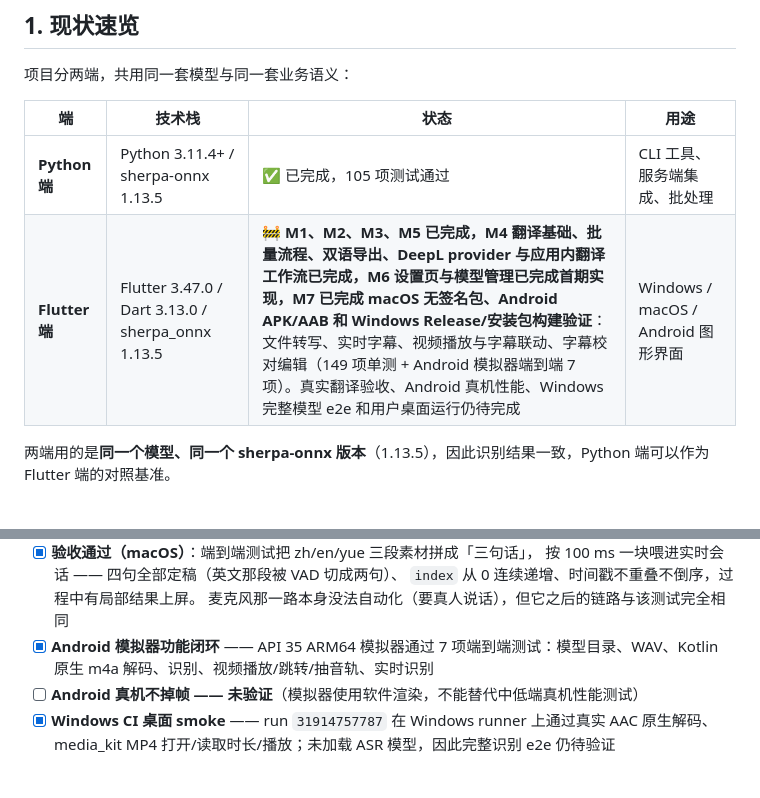
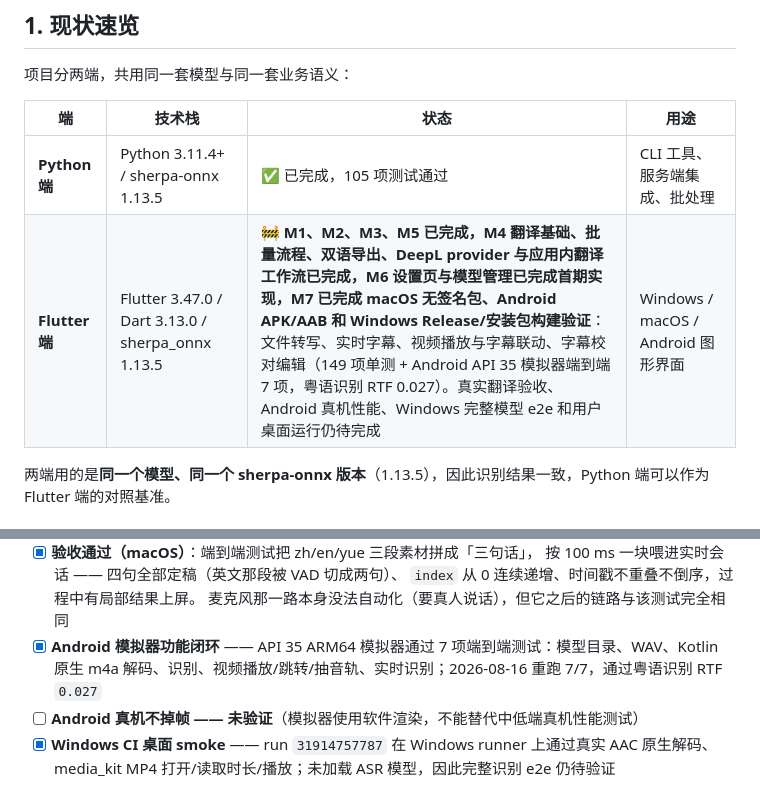
Before and after one commit to 2653533859/VoiceSmallASR, a Markdown page: DEVELOPMENT_PLAN.md, 2 parts joined by grey strips. Rendered like a GitHub page.

```diff
--- a/DEVELOPMENT_PLAN.md
+++ b/DEVELOPMENT_PLAN.md
@@ -9,7 +9,7 @@
 | 端 | 技术栈 | 状态 | 用途 |
 | --- | --- | --- | --- |
 | **Python 端** | Python 3.11.4+ / sherpa-onnx 1.13.5 | ✅ 已完成，105 项测试通过 | CLI 工具、服务端集成、批处理 |
-| **Flutter 端** | Flutter 3.47.0 / Dart 3.13.0 / sherpa_onnx 1.13.5 | 🚧 **M1、M2、M3、M5 已完成，M4 翻译基础、批量流程、双语导出、DeepL provider 与应用内翻译工作流已完成，M6 设置页与模型管理已完成首期实现，M7 已完成 macOS 无签名包、Android APK/AAB 和 Windows Release/安装包构建验证**：文件转写、实时字幕、视频播放与字幕联动、字幕校对编辑（149 项单测 + Android 模拟器端到端 7 项）。真实翻译验收、Android 真机性能、Windows 完整模型 e2e 和用户桌面运行仍待完成 | Windows / macOS / Android 图形界面 |
+| **Flutter 端** | Flutter 3.47.0 / Dart 3.13.0 / sherpa_onnx 1.13.5 | 🚧 **M1、M2、M3、M5 已完成，M4 翻译基础、批量流程、双语导出、DeepL provider 与应用内翻译工作流已完成，M6 设置页与模型管理已完成首期实现，M7 已完成 macOS 无签名包、Android APK/AAB 和 Windows Release/安装包构建验证**：文件转写、实时字幕、视频播放与字幕联动、字幕校对编辑（149 项单测 + Android API 35 模拟器端到端 7 项，粤语识别 RTF 0.027）。真实翻译验收、Android 真机性能、Windows 完整模型 e2e 和用户桌面运行仍待完成 | Windows / macOS / Android 图形界面 |
 
 两端用的是**同一个模型、同一个 sherpa-onnx 版本**（1.13.5），因此识别结果一致，Python 端可以作为 Flutter 端的对照基准。
 
@@ -301,7 +301,7 @@ macOS 路径不需要开发者模式，也不需要 Visual Studio —— 而且
       按 100 ms 一块喂进实时会话 —— 四句全部定稿（英文那段被 VAD 切成两句）、
       `index` 从 0 连续递增、时间戳不重叠不倒序，过程中有局部结果上屏。
       麦克风那一路本身没法自动化（要真人说话），但它之后的链路与该测试完全相同
-- [x] **Android 模拟器功能闭环** —— API 35 ARM64 模拟器通过 7 项端到端测试：模型目录、WAV、Kotlin 原生 m4a 解码、识别、视频播放/跳转/抽音轨、实时识别
+- [x] **Android 模拟器功能闭环** —— API 35 ARM64 模拟器通过 7 项端到端测试：模型目录、WAV、Kotlin 原生 m4a 解码、识别、视频播放/跳转/抽音轨、实时识别；2026-08-16 重跑 7/7，通过粤语识别 RTF `0.027`
 - [ ] **Android 真机不掉帧 —— 未验证**（模拟器使用软件渲染，不能替代中低端真机性能测试）
 - [x] **Windows CI 桌面 smoke** —— run `31914757787` 在 Windows runner 上通过真实 AAC 原生解码、media_kit MP4 打开/读取时长/播放；未加载 ASR 模型，因此完整识别 e2e 仍待验证
 
```
Also changed, not shown: MEMRORY.md (+2 -1 lines), README.md (+1 -1 lines).
